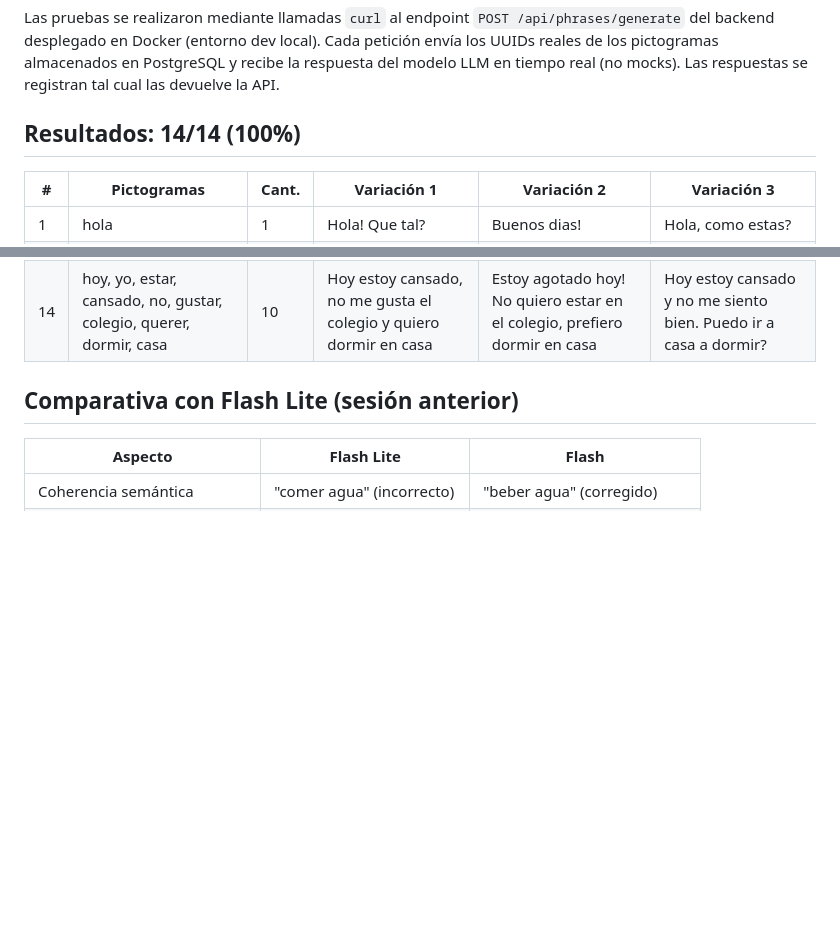
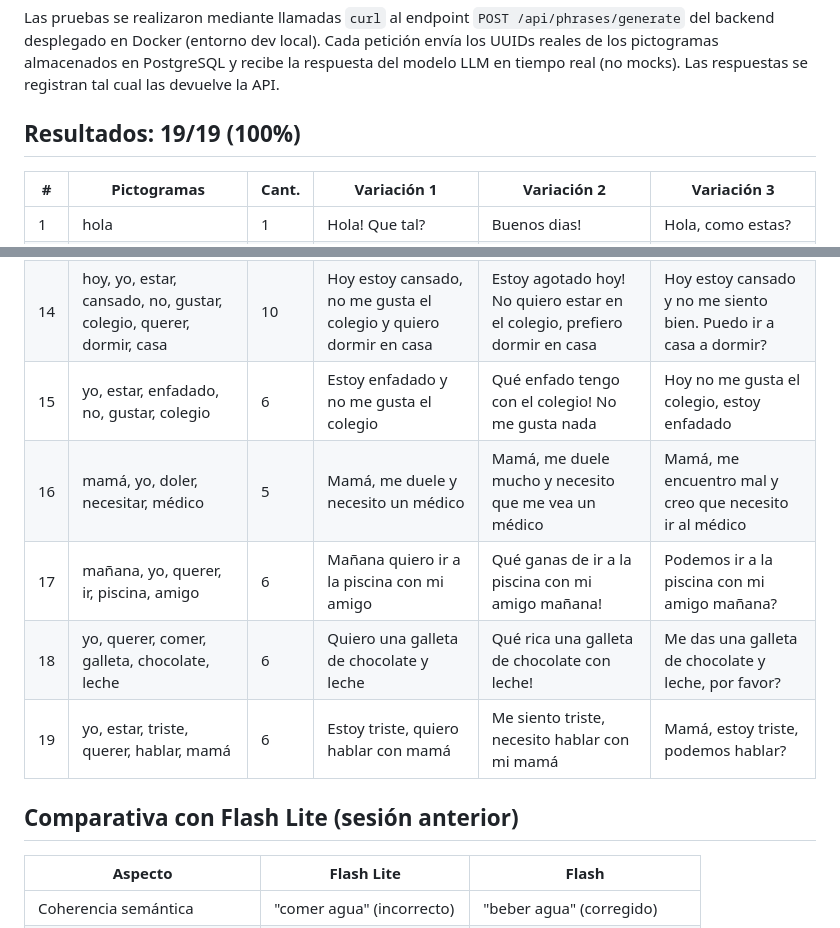
Before and after one commit to luismiglezmohino/HablaIA, a Markdown page: docs/testing/prompt-tuning-validation.md, 2 parts joined by grey strips. Rendered like a GitHub page; blank space fills up the shorter version.

Commit message:
docs: update prompt tuning validation results (19/19)
Add tests 15-19 covering emotional states, medical needs, temporal
expressions and multi-concept combinations (5-6 pictograms each).

```diff
--- a/docs/testing/prompt-tuning-validation.md
+++ b/docs/testing/prompt-tuning-validation.md
@@ -63,7 +63,7 @@ del backend desplegado en Docker (entorno dev local). Cada petición envía los
 de los pictogramas almacenados en PostgreSQL y recibe la respuesta del modelo LLM en tiempo
 real (no mocks). Las respuestas se registran tal cual las devuelve la API.
 
-## Resultados: 14/14 (100%)
+## Resultados: 19/19 (100%)
 
 | # | Pictogramas | Cant. | Variación 1 | Variación 2 | Variación 3 |
 |---|---|---|---|---|---|
@@ -81,6 +81,11 @@ real (no mocks). Las respuestas se registran tal cual las devuelve la API.
 | 12 | yo, estar, cansado, querer, dormir, casa, hoy, mama | 8 | Mama, estoy cansado y quiero dormir en casa hoy | Que cansado estoy, mama! Hoy quiero descansar en casa | Mama, me siento muy cansado. Podemos ir a casa a dormir hoy? |
 | 13 | yo, querer, ir, casa, abuela, manana, mama, papa, coche | 9 | Manana quiero ir a casa de la abuela con mama y papa en coche | Que ganas de ir manana en coche a casa de la abuela con mis padres! | Mama y papa, podemos ir manana en coche a casa de la abuela? |
 | 14 | hoy, yo, estar, cansado, no, gustar, colegio, querer, dormir, casa | 10 | Hoy estoy cansado, no me gusta el colegio y quiero dormir en casa | Estoy agotado hoy! No quiero estar en el colegio, prefiero dormir en casa | Hoy estoy cansado y no me siento bien. Puedo ir a casa a dormir? |
+| 15 | yo, estar, enfadado, no, gustar, colegio | 6 | Estoy enfadado y no me gusta el colegio | Qué enfado tengo con el colegio! No me gusta nada | Hoy no me gusta el colegio, estoy enfadado |
+| 16 | mamá, yo, doler, necesitar, médico | 5 | Mamá, me duele y necesito un médico | Mamá, me duele mucho y necesito que me vea un médico | Mamá, me encuentro mal y creo que necesito ir al médico |
+| 17 | mañana, yo, querer, ir, piscina, amigo | 6 | Mañana quiero ir a la piscina con mi amigo | Qué ganas de ir a la piscina con mi amigo mañana! | Podemos ir a la piscina con mi amigo mañana? |
+| 18 | yo, querer, comer, galleta, chocolate, leche | 6 | Quiero una galleta de chocolate y leche | Qué rica una galleta de chocolate con leche! | Me das una galleta de chocolate y leche, por favor? |
+| 19 | yo, estar, triste, querer, hablar, mamá | 6 | Estoy triste, quiero hablar con mamá | Me siento triste, necesito hablar con mi mamá | Mamá, estoy triste, podemos hablar? |
 
 ## Comparativa con Flash Lite (sesión anterior)
 
```
